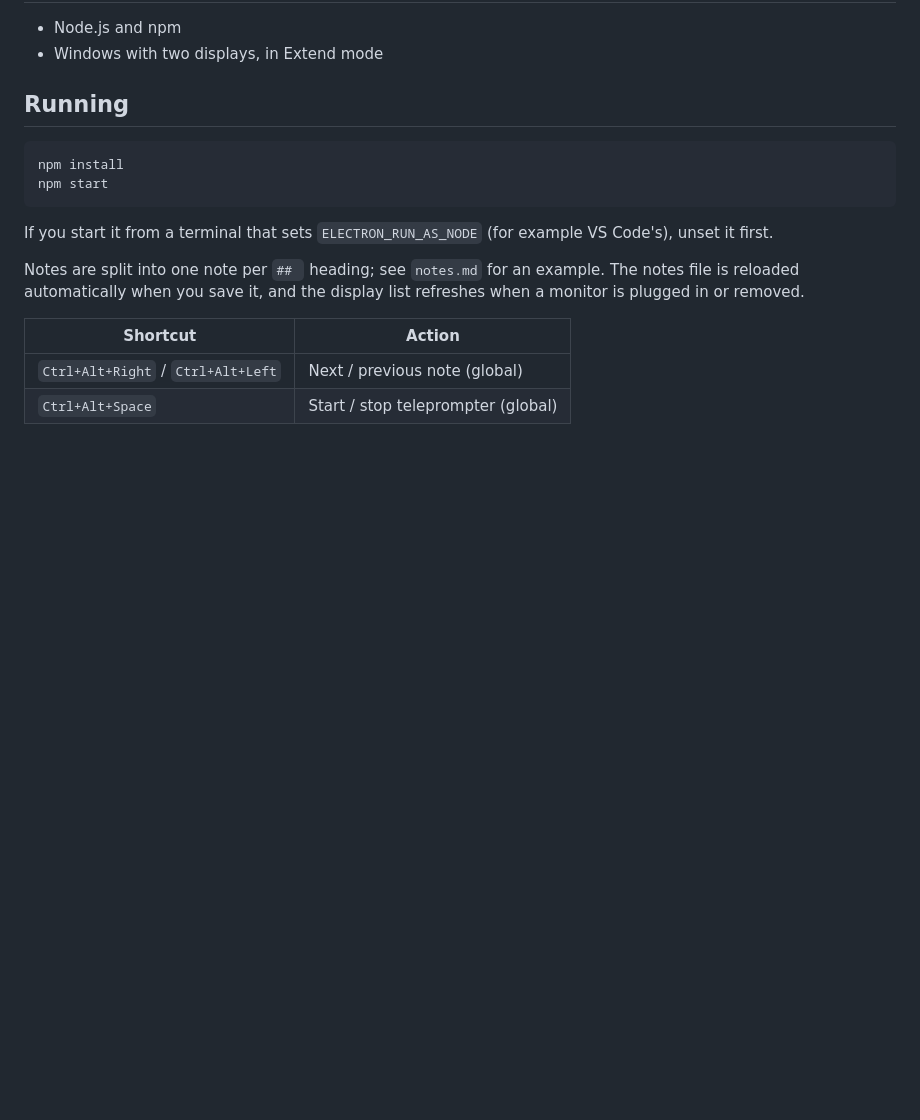
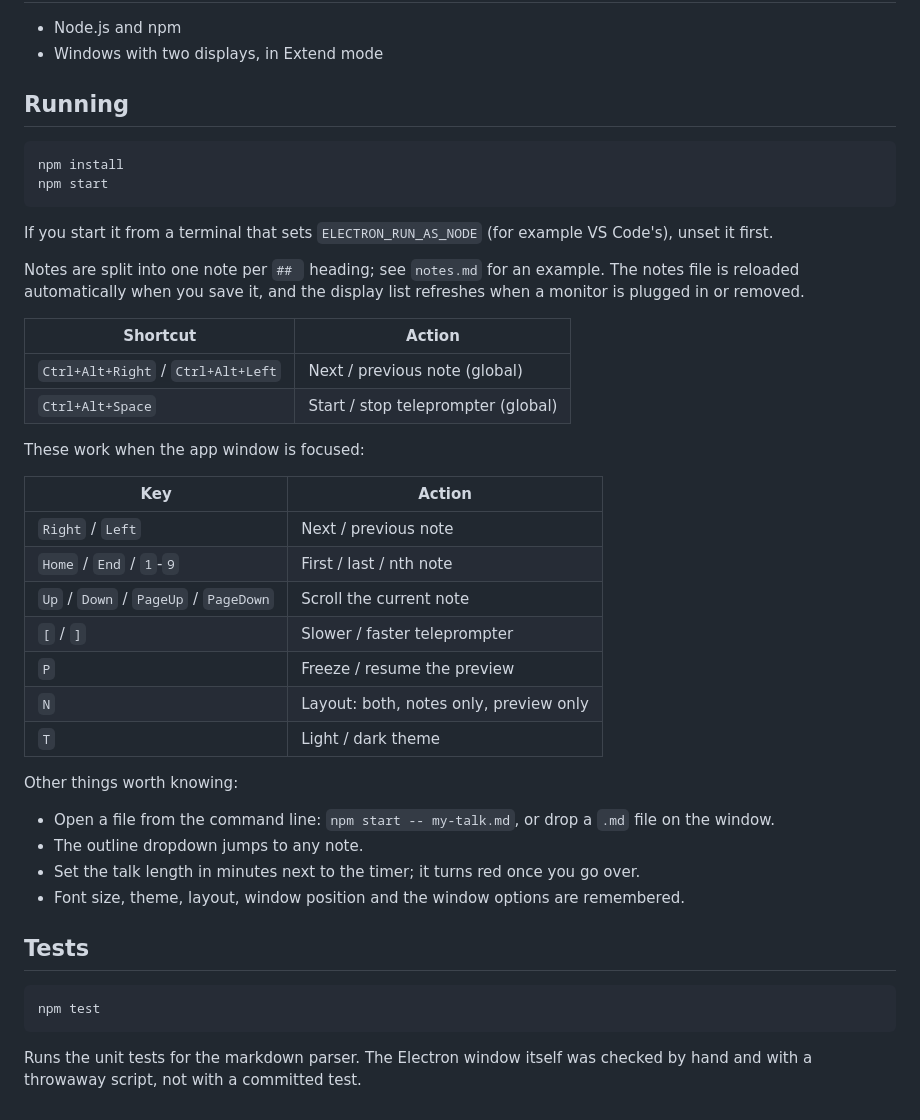
Before and after one commit to TMseabra/presenter-notes, a Markdown page: README.md, the part around the change. GitHub-like rendering; blank space fills up the shorter version.

Commit message:
Document new shortcuts and features in the README
Co-Authored-By: Claude Sonnet 5.5 <noreply@anthropic.com>

````diff
--- a/README.md
+++ b/README.md
@@ -107,3 +107,30 @@ Notes are split into one note per `## ` heading; see `notes.md` for an example.
 |---|---|
 | `Ctrl+Alt+Right` / `Ctrl+Alt+Left` | Next / previous note (global) |
 | `Ctrl+Alt+Space` | Start / stop teleprompter (global) |
+
+These work when the app window is focused:
+
+| Key | Action |
+|---|---|
+| `Right` / `Left` | Next / previous note |
+| `Home` / `End` / `1`-`9` | First / last / nth note |
+| `Up` / `Down` / `PageUp` / `PageDown` | Scroll the current note |
+| `[` / `]` | Slower / faster teleprompter |
+| `P` | Freeze / resume the preview |
+| `N` | Layout: both, notes only, preview only |
+| `T` | Light / dark theme |
+
+Other things worth knowing:
+
+- Open a file from the command line: `npm start -- my-talk.md`, or drop a `.md` file on the window.
+- The outline dropdown jumps to any note.
+- Set the talk length in minutes next to the timer; it turns red once you go over.
+- Font size, theme, layout, window position and the window options are remembered.
+
+## Tests
+
+```bash
+npm test
+```
+
+Runs the unit tests for the markdown parser. The Electron window itself was checked by hand and with a throwaway script, not with a committed test.
````
